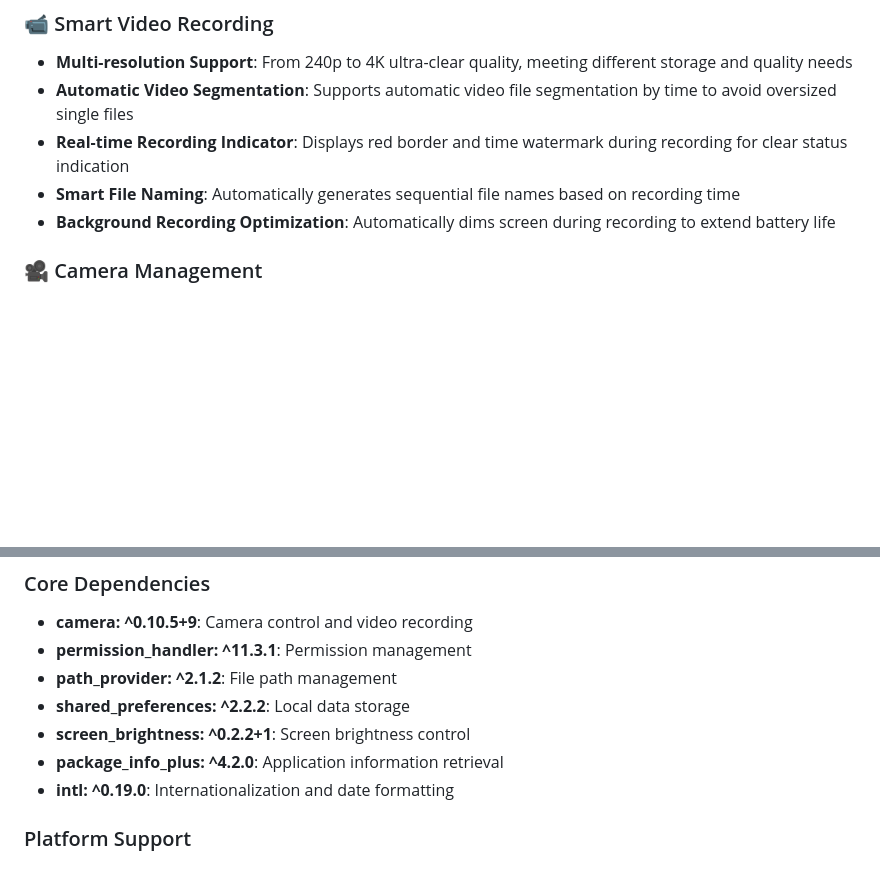
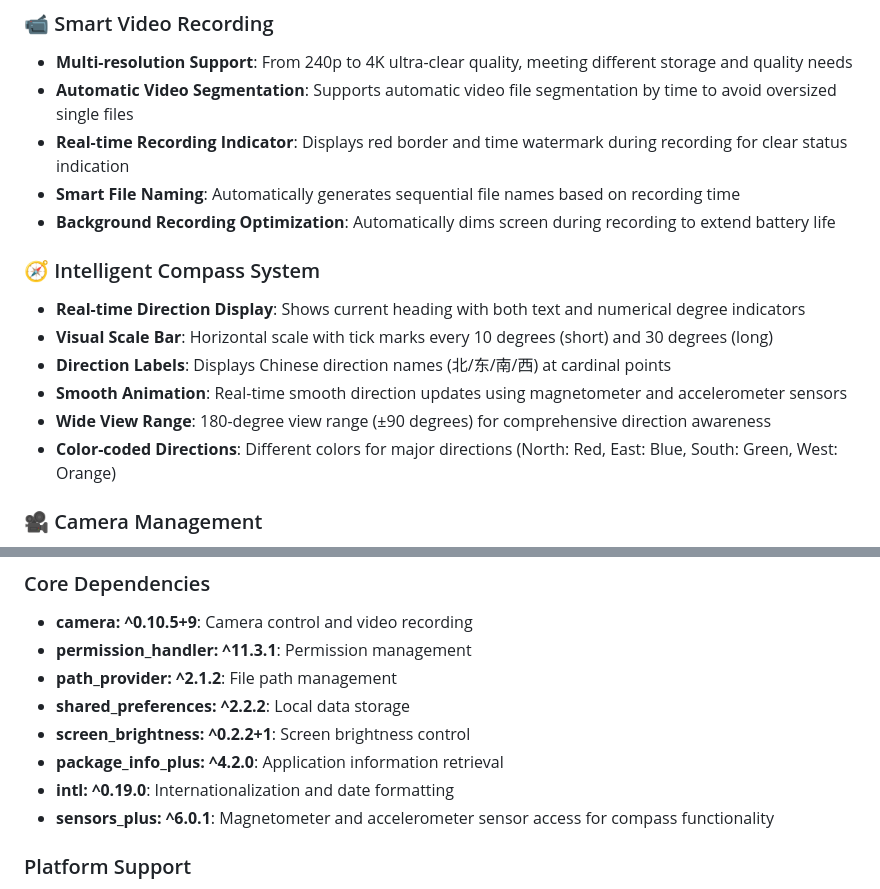
Before and after one commit to uoiszero/velomemo, a Markdown page: README.md, 2 parts joined by grey strips. GitHub-like rendering; blank space fills up the shorter version.

```diff
--- a/README.md
+++ b/README.md
@@ -23,6 +23,14 @@ VeloMemo is a powerful dash cam application that transforms your smartphone or t
 - **Real-time Recording Indicator**: Displays red border and time watermark during recording for clear status indication
 - **Smart File Naming**: Automatically generates sequential file names based on recording time
 - **Background Recording Optimization**: Automatically dims screen during recording to extend battery life
+
+### 🧭 Intelligent Compass System
+- **Real-time Direction Display**: Shows current heading with both text and numerical degree indicators
+- **Visual Scale Bar**: Horizontal scale with tick marks every 10 degrees (short) and 30 degrees (long)
+- **Direction Labels**: Displays Chinese direction names (北/东/南/西) at cardinal points
+- **Smooth Animation**: Real-time smooth direction updates using magnetometer and accelerometer sensors
+- **Wide View Range**: 180-degree view range (±90 degrees) for comprehensive direction awareness
+- **Color-coded Directions**: Different colors for major directions (North: Red, East: Blue, South: Green, West: Orange)
 
 ### 🎥 Camera Management
 - **Multi-camera Support**: Automatically detects and supports all cameras on the device
@@ -67,6 +75,7 @@ VeloMemo is a powerful dash cam application that transforms your smartphone or t
 - **screen_brightness: ^0.2.2+1**: Screen brightness control
 - **package_info_plus: ^4.2.0**: Application information retrieval
 - **intl: ^0.19.0**: Internationalization and date formatting
+- **sensors_plus: ^6.0.1**: Magnetometer and accelerometer sensor access for compass functionality
 
 ### Platform Support
 - **Android**: Full feature support, including native video segmentation
```
Also changed, not shown: other parts of README.md (+68 -31 lines), docs/README_zh.md (+77 -31 lines).
